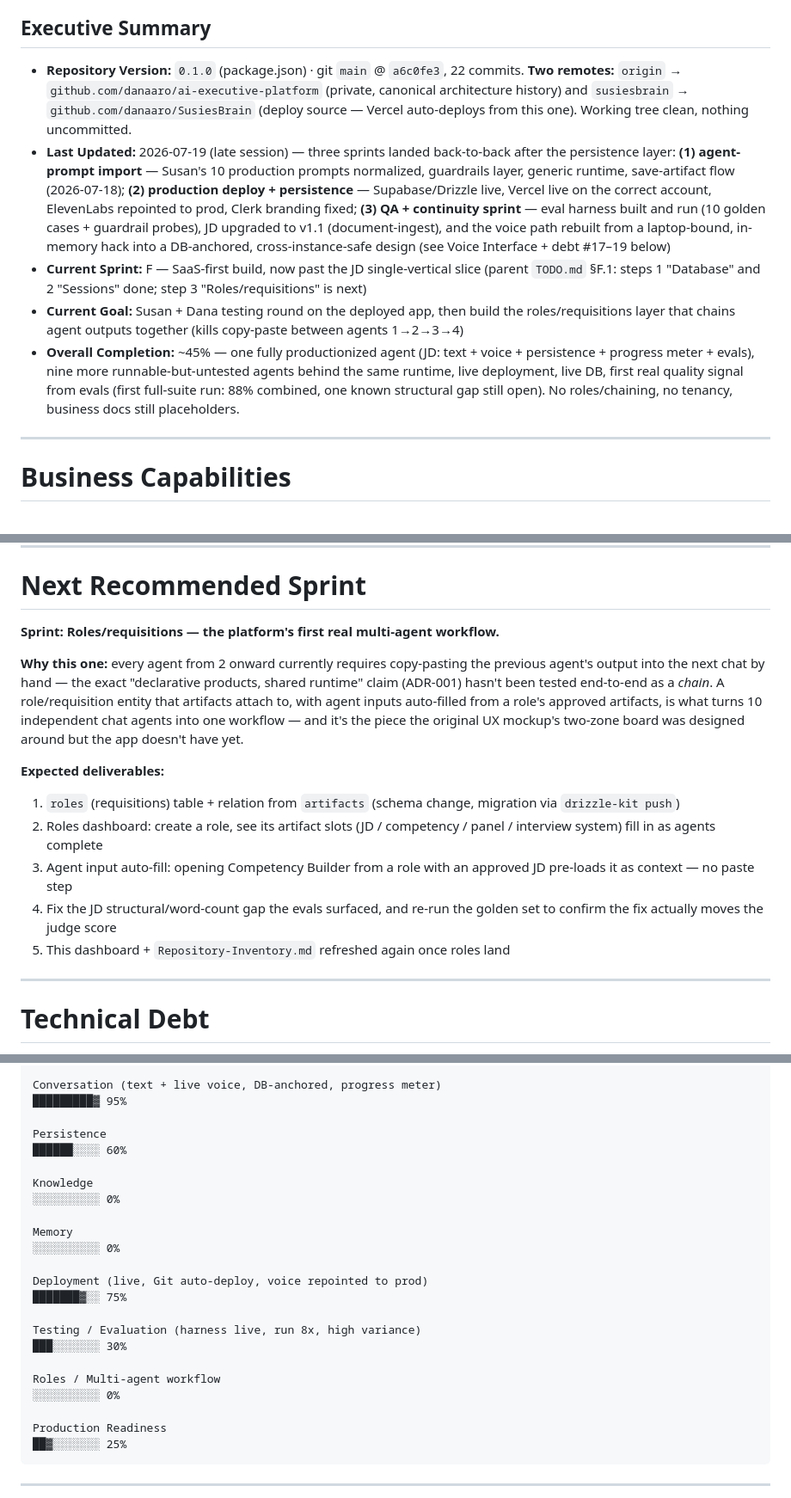
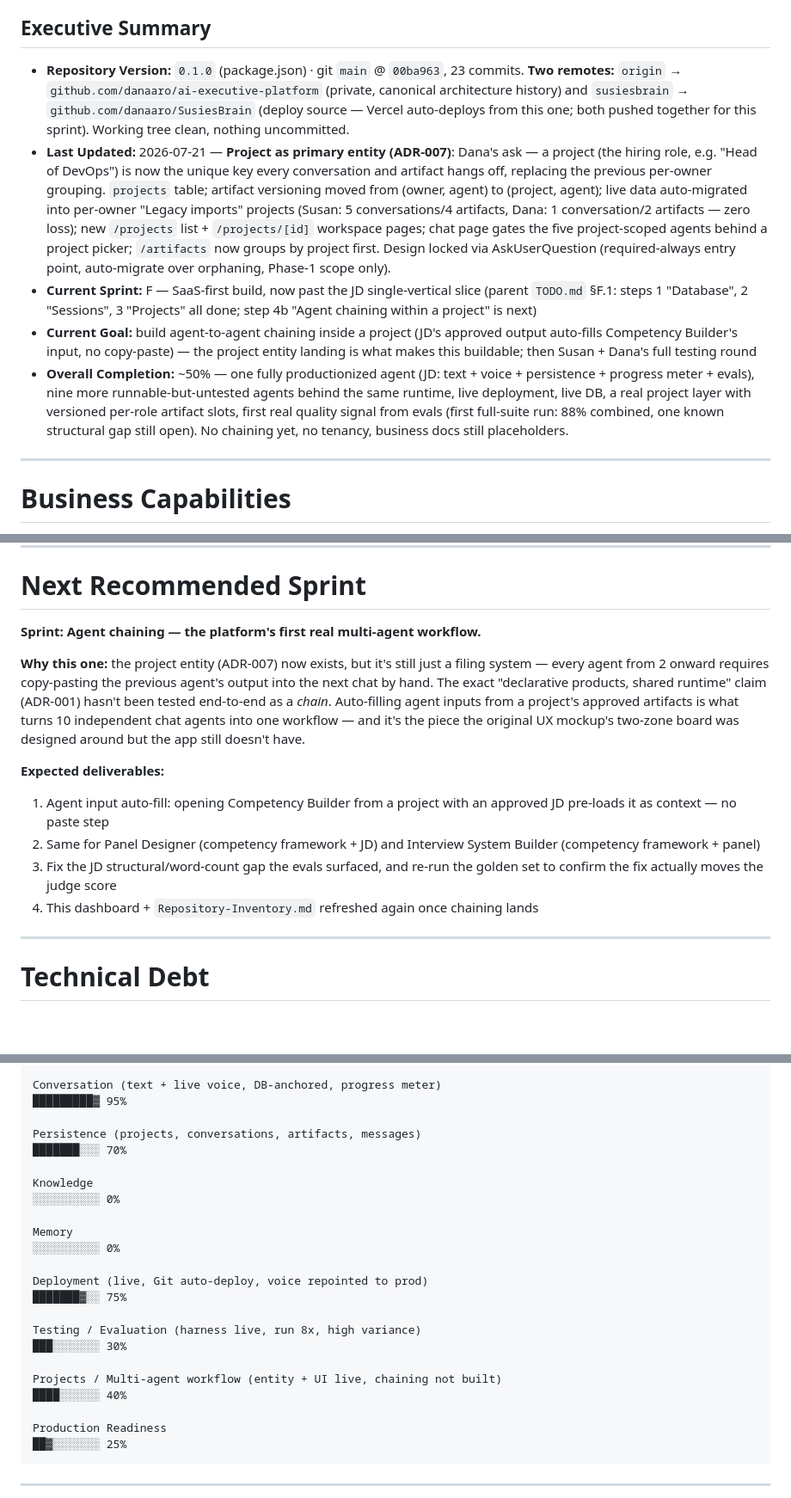
Before and after one commit to danaaro/ai-executive-platform, a Markdown page: docs/architecture/Platform-Maturity.md, 3 parts joined by grey strips. Shown at 86% size. Rendered like a GitHub page; blank space fills up the shorter version.

```diff
--- a/docs/architecture/Platform-Maturity.md
+++ b/docs/architecture/Platform-Maturity.md
@@ -4,11 +4,11 @@
 
 ## Executive Summary
 
-- **Repository Version:** `0.1.0` (package.json) · git `main` @ `a6c0fe3`, 22 commits. **Two remotes:** `origin` → `github.com/danaaro/ai-executive-platform` (private, canonical architecture history) and `susiesbrain` → `github.com/danaaro/SusiesBrain` (deploy source — Vercel auto-deploys from this one). Working tree clean, nothing uncommitted.
-- **Last Updated:** 2026-07-19 (late session) — three sprints landed back-to-back after the persistence layer: **(1) agent-prompt import** — Susan's 10 production prompts normalized, guardrails layer, generic runtime, save-artifact flow (2026-07-18); **(2) production deploy + persistence** — Supabase/Drizzle live, Vercel live on the correct account, ElevenLabs repointed to prod, Clerk branding fixed; **(3) QA + continuity sprint** — eval harness built and run (10 golden cases + guardrail probes), JD upgraded to v1.1 (document-ingest), and the voice path rebuilt from a laptop-bound, in-memory hack into a DB-anchored, cross-instance-safe design (see Voice Interface + debt #17–19 below)
-- **Current Sprint:** F — SaaS-first build, now past the JD single-vertical slice (parent `TODO.md` §F.1: steps 1 "Database" and 2 "Sessions" done; step 3 "Roles/requisitions" is next)
-- **Current Goal:** Susan + Dana testing round on the deployed app, then build the roles/requisitions layer that chains agent outputs together (kills copy-paste between agents 1→2→3→4)
-- **Overall Completion:** ~45% — one fully productionized agent (JD: text + voice + persistence + progress meter + evals), nine more runnable-but-untested agents behind the same runtime, live deployment, live DB, first real quality signal from evals (first full-suite run: 88% combined, one known structural gap still open). No roles/chaining, no tenancy, business docs still placeholders.
+- **Repository Version:** `0.1.0` (package.json) · git `main` @ `00ba963`, 23 commits. **Two remotes:** `origin` → `github.com/danaaro/ai-executive-platform` (private, canonical architecture history) and `susiesbrain` → `github.com/danaaro/SusiesBrain` (deploy source — Vercel auto-deploys from this one; both pushed together for this sprint). Working tree clean, nothing uncommitted.
+- **Last Updated:** 2026-07-21 — **Project as primary entity (ADR-007)**: Dana's ask — a project (the hiring role, e.g. "Head of DevOps") is now the unique key every conversation and artifact hangs off, replacing the previous per-owner grouping. `projects` table; artifact versioning moved from (owner, agent) to (project, agent); live data auto-migrated into per-owner "Legacy imports" projects (Susan: 5 conversations/4 artifacts, Dana: 1 conversation/2 artifacts — zero loss); new `/projects` list + `/projects/[id]` workspace pages; chat page gates the five project-scoped agents behind a project picker; `/artifacts` now groups by project first. Design locked via AskUserQuestion (required-always entry point, auto-migrate over orphaning, Phase-1 scope only).
+- **Current Sprint:** F — SaaS-first build, now past the JD single-vertical slice (parent `TODO.md` §F.1: steps 1 "Database", 2 "Sessions", 3 "Projects" all done; step 4b "Agent chaining within a project" is next)
+- **Current Goal:** build agent-to-agent chaining inside a project (JD's approved output auto-fills Competency Builder's input, no copy-paste) — the project entity landing is what makes this buildable; then Susan + Dana's full testing round
+- **Overall Completion:** ~50% — one fully productionized agent (JD: text + voice + persistence + progress meter + evals), nine more runnable-but-untested agents behind the same runtime, live deployment, live DB, a real project layer with versioned per-role artifact slots, first real quality signal from evals (first full-suite run: 88% combined, one known structural gap still open). No chaining yet, no tenancy, business docs still placeholders.
 
 ---
 
@@ -141,16 +145,15 @@ Detected from `package.json`, config, and code — all actually installed and in
 
 # Next Recommended Sprint
 
-**Sprint: Roles/requisitions — the platform's first real multi-agent workflow.**
+**Sprint: Agent chaining — the platform's first real multi-agent workflow.**
 
-**Why this one:** every agent from 2 onward currently requires copy-pasting the previous agent's output into the next chat by hand — the exact "declarative products, shared runtime" claim (ADR-001) hasn't been tested end-to-end as a *chain*. A role/requisition entity that artifacts attach to, with agent inputs auto-filled from a role's approved artifacts, is what turns 10 independent chat agents into one workflow — and it's the piece the original UX mockup's two-zone board was designed around but the app doesn't have yet.
+**Why this one:** the project entity (ADR-007) now exists, but it's still just a filing system — every agent from 2 onward requires copy-pasting the previous agent's output into the next chat by hand. The exact "declarative products, shared runtime" claim (ADR-001) hasn't been tested end-to-end as a *chain*. Auto-filling agent inputs from a project's approved artifacts is what turns 10 independent chat agents into one workflow — and it's the piece the original UX mockup's two-zone board was designed around but the app still doesn't have.
 
 **Expected deliverables:**
-1. `roles` (requisitions) table + relation from `artifacts` (schema change, migration via `drizzle-kit push`)
-2. Roles dashboard: create a role, see its artifact slots (JD / competency / panel / interview system) fill in as agents complete
-3. Agent input auto-fill: opening Competency Builder from a role with an approved JD pre-loads it as context — no paste step
-4. Fix the JD structural/word-count gap the evals surfaced, and re-run the golden set to confirm the fix actually moves the judge score
-5. This dashboard + `Repository-Inventory.md` refreshed again once roles land
+1. Agent input auto-fill: opening Competency Builder from a project with an approved JD pre-loads it as context — no paste step
+2. Same for Panel Designer (competency framework + JD) and Interview System Builder (competency framework + panel)
+3. Fix the JD structural/word-count gap the evals surfaced, and re-run the golden set to confirm the fix actually moves the judge score
+4. This dashboard + `Repository-Inventory.md` refreshed again once chaining lands
 
 ---
 
@@ -214,8 +219,8 @@ Authentication
 Conversation (text + live voice, DB-anchored, progress meter)
 █████████▓ 95%
 
-Persistence
-██████░░░░ 60%
+Persistence (projects, conversations, artifacts, messages)
+███████░░░ 70%
 
 Knowledge
 ░░░░░░░░░░ 0%
@@ -229,8 +234,8 @@ Deployment (live, Git auto-deploy, voice repointed to prod)
 Testing / Evaluation (harness live, run 8x, high variance)
 ███░░░░░░░ 30%
 
-Roles / Multi-agent workflow
-░░░░░░░░░░ 0%
+Projects / Multi-agent workflow (entity + UI live, chaining not built)
+████░░░░░░ 40%
 
 Production Readiness
 ██▓░░░░░░░ 25%
```
Also changed, not shown: other parts of docs/architecture/Platform-Maturity.md (+13 -7 lines), Repository-Inventory.md (+24 -18 lines).
